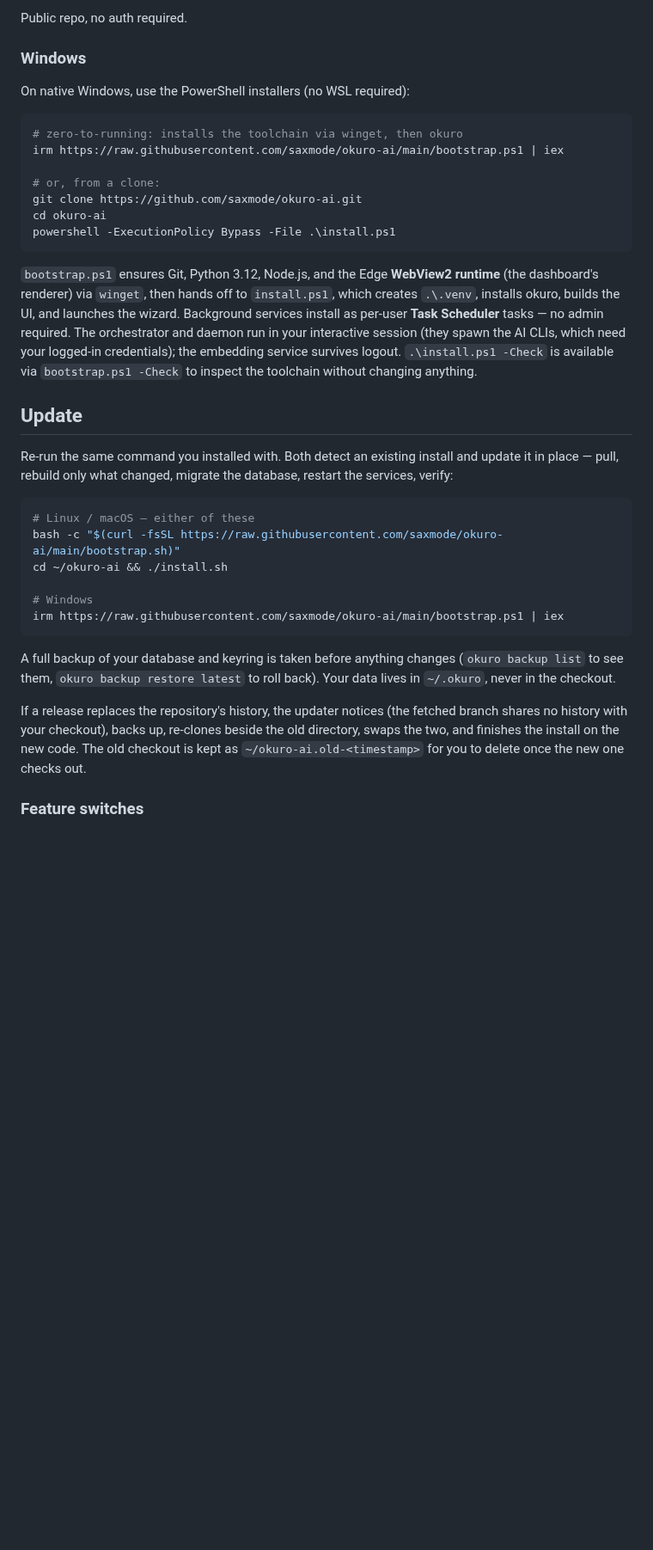
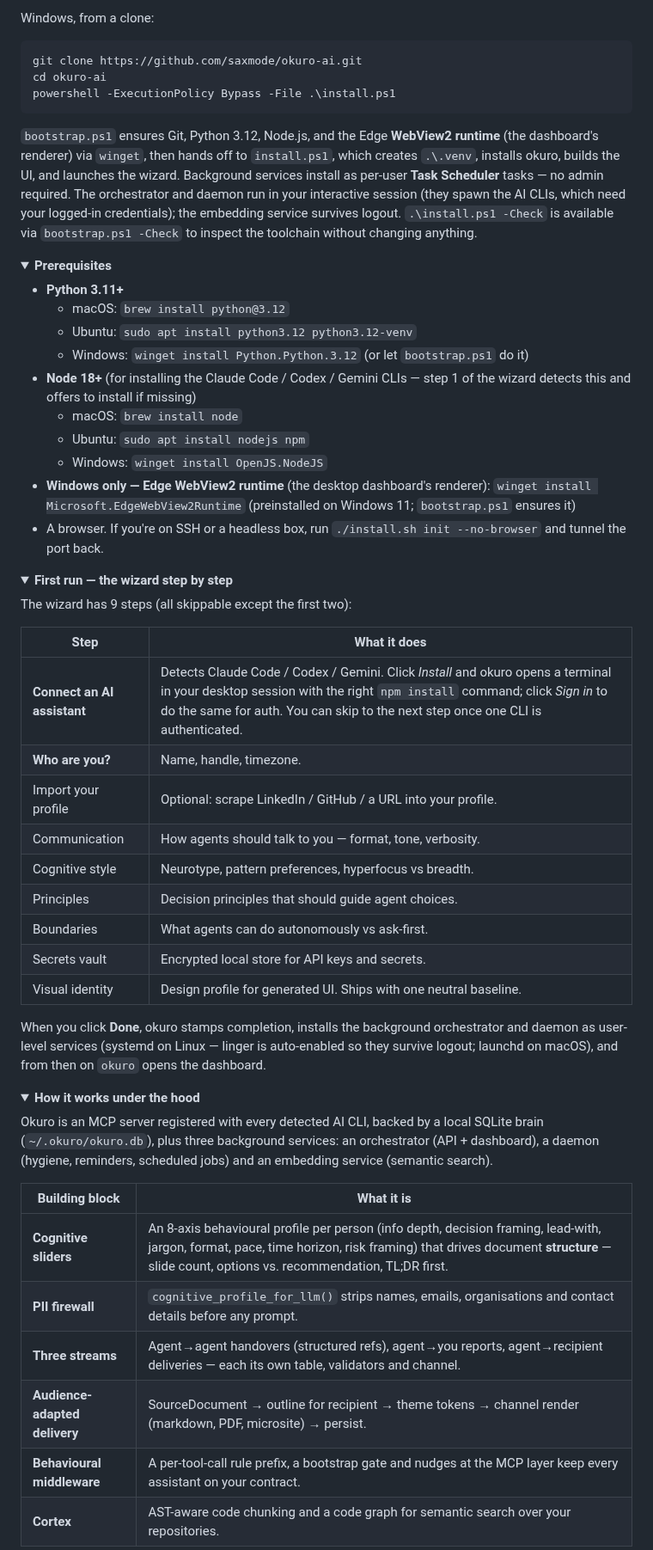
Before and after one commit to saxmode/okuro-ai, a Markdown page: README.md, the part around one of its changes. Shown at 86% size. GitHub-like rendering; folded sections open; blank space fills up the shorter version.

````diff
--- a/README.md
+++ b/README.md
@@ -71,15 +117,7 @@ That's it. `install.sh` picks the newest Python 3.11+ on your PATH, creates a lo
 
-Public repo, no auth required.
-
-### Windows
-
-On native Windows, use the PowerShell installers (no WSL required):
+Windows, from a clone:
 
 ```powershell
-# zero-to-running: installs the toolchain via winget, then okuro
-irm https://raw.githubusercontent.com/saxmode/okuro-ai/main/bootstrap.ps1 | iex
-
-# or, from a clone:
 git clone https://github.com/saxmode/okuro-ai.git
 cd okuro-ai
 powershell -ExecutionPolicy Bypass -File .\install.ps1
@@ -87,21 +125,56 @@ powershell -ExecutionPolicy Bypass -File .\install.ps1
 
 `bootstrap.ps1` ensures Git, Python 3.12, Node.js, and the Edge **WebView2 runtime** (the dashboard's renderer) via `winget`, then hands off to `install.ps1`, which creates `.\.venv`, installs okuro, builds the UI, and launches the wizard. Background services install as per-user **Task Scheduler** tasks — no admin required. The orchestrator and daemon run in your interactive session (they spawn the AI CLIs, which need your logged-in credentials); the embedding service survives logout. `.\install.ps1 -Check` is available via `bootstrap.ps1 -Check` to inspect the toolchain without changing anything.
 
-## Update
+</details>
 
-Re-run the same command you installed with. Both detect an existing install and update it in place — pull, rebuild only what changed, migrate the database, restart the services, verify:
+<details>
+<summary><b>Prerequisites</b></summary>
 
-```bash
-# Linux / macOS — either of these
-bash -c "$(curl -fsSL https://raw.githubusercontent.com/saxmode/okuro-ai/main/bootstrap.sh)"
-cd ~/okuro-ai && ./install.sh
+- **Python 3.11+**
+  - macOS: `brew install python@3.12`
+  - Ubuntu: `sudo apt install python3.12 python3.12-venv`
+  - Windows: `winget install Python.Python.3.12` (or let `bootstrap.ps1` do it)
+- **Node 18+** (for installing the Claude Code / Codex / Gemini CLIs — step 1 of the wizard detects this and offers to install if missing)
+  - macOS: `brew install node`
+  - Ubuntu: `sudo apt install nodejs npm`
+  - Windows: `winget install OpenJS.NodeJS`
+- **Windows only — Edge WebView2 runtime** (the desktop dashboard's renderer): `winget install Microsoft.EdgeWebView2Runtime` (preinstalled on Windows 11; `bootstrap.ps1` ensures it)
+- A browser. If you're on SSH or a headless box, run `./install.sh init --no-browser` and tunnel the port back.
 
-# Windows
-irm https://raw.githubusercontent.com/saxmode/okuro-ai/main/bootstrap.ps1 | iex
-```
+</details>
 
-A full backup of your database and keyring is taken before anything changes (`okuro backup list` to see them, `okuro backup restore latest` to roll back). Your data lives in `~/.okuro`, never in the checkout.
+<details>
+<summary><b>First run — the wizard step by step</b></summary>
 
-If a release replaces the repository's history, the updater notices (the fetched branch shares no history with your checkout), backs up, re-clones beside the old directory, swaps the two, and finishes the install on the new code. The old checkout is kept as `~/okuro-ai.old-<timestamp>` for you to delete once the new one checks out.
+The wizard has 9 steps (all skippable except the first two):
 
-### Feature switches
+| Step | What it does |
+|------|--------------|
+| **Connect an AI assistant** | Detects Claude Code / Codex / Gemini. Click *Install* and okuro opens a terminal in your desktop session with the right `npm install` command; click *Sign in* to do the same for auth. You can skip to the next step once one CLI is authenticated. |
+| **Who are you?** | Name, handle, timezone. |
+| Import your profile | Optional: scrape LinkedIn / GitHub / a URL into your profile. |
+| Communication | How agents should talk to you — format, tone, verbosity. |
+| Cognitive style | Neurotype, pattern preferences, hyperfocus vs breadth. |
+| Principles | Decision principles that should guide agent choices. |
+| Boundaries | What agents can do autonomously vs ask-first. |
+| Secrets vault | Encrypted local store for API keys and secrets. |
+| Visual identity | Design profile for generated UI. Ships with one neutral baseline. |
+
+When you click **Done**, okuro stamps completion, installs the background orchestrator and daemon as user-level services (systemd on Linux — linger is auto-enabled so they survive logout; launchd on macOS), and from then on `okuro` opens the dashboard.
+
+</details>
+
+<details>
+<summary><b>How it works under the hood</b></summary>
+
+Okuro is an MCP server registered with every detected AI CLI, backed by a local SQLite brain (`~/.okuro/okuro.db`), plus three background services: an orchestrator (API + dashboard), a daemon (hygiene, reminders, scheduled jobs) and an embedding service (semantic search).
+
+| Building block | What it is |
+|---|---|
+| **Cognitive sliders** | An 8-axis behavioural profile per person (info depth, decision framing, lead-with, jargon, format, pace, time horizon, risk framing) that drives document **structure** — slide count, options vs. recommendation, TL;DR first. |
+| **PII firewall** | `cognitive_profile_for_llm()` strips names, emails, organisations and contact details before any prompt. |
+| **Three streams** | Agent→agent handovers (structured refs), agent→you reports, agent→recipient deliveries — each its own table, validators and channel. |
+| **Audience-adapted delivery** | SourceDocument → outline for recipient → theme tokens → channel render (markdown, PDF, microsite) → persist. |
+| **Behavioural middleware** | A per-tool-call rule prefix, a bootstrap gate and nudges at the MCP layer keep every assistant on your contract. |
+| **Cortex** | AST-aware code chunking and a code graph for semantic search over your repositories. |
+
````
Also changed, not shown: other parts of README.md (+130 -88 lines), assets/okuro-header.png (added).
